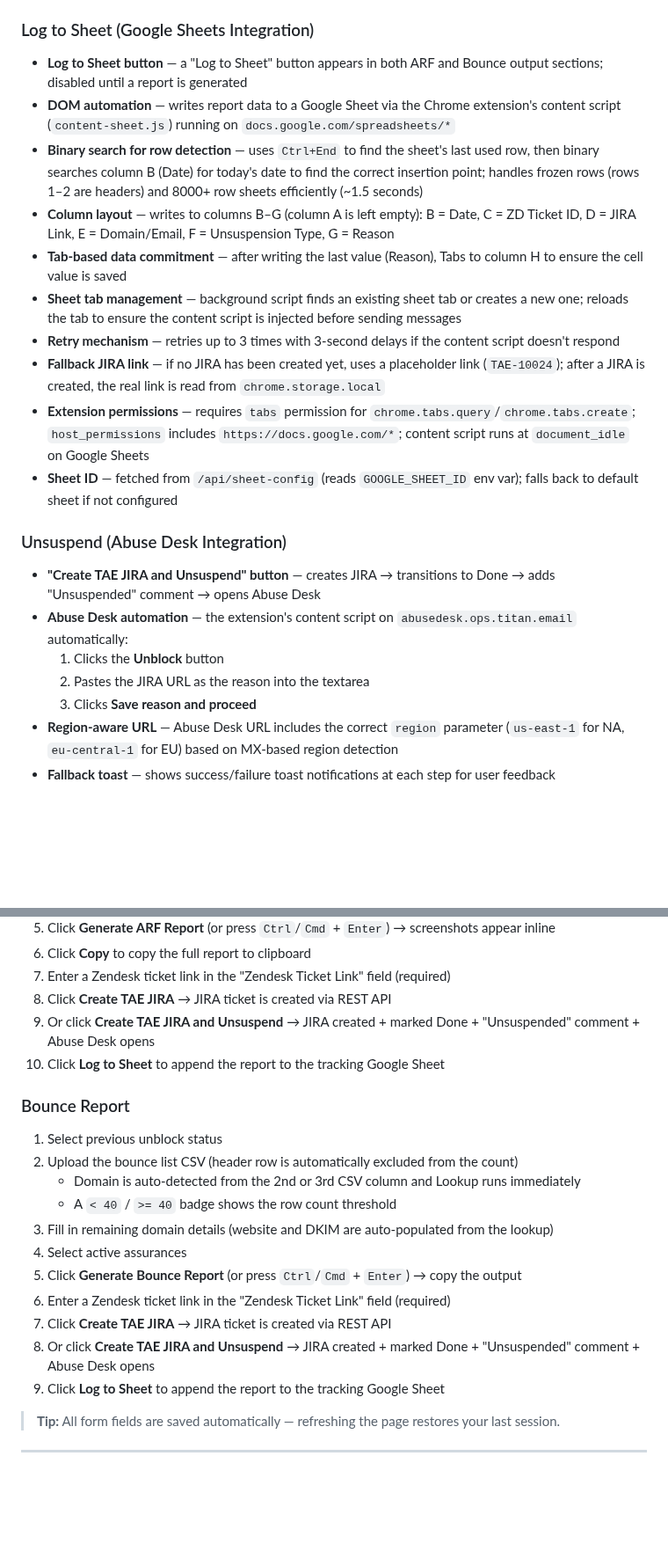
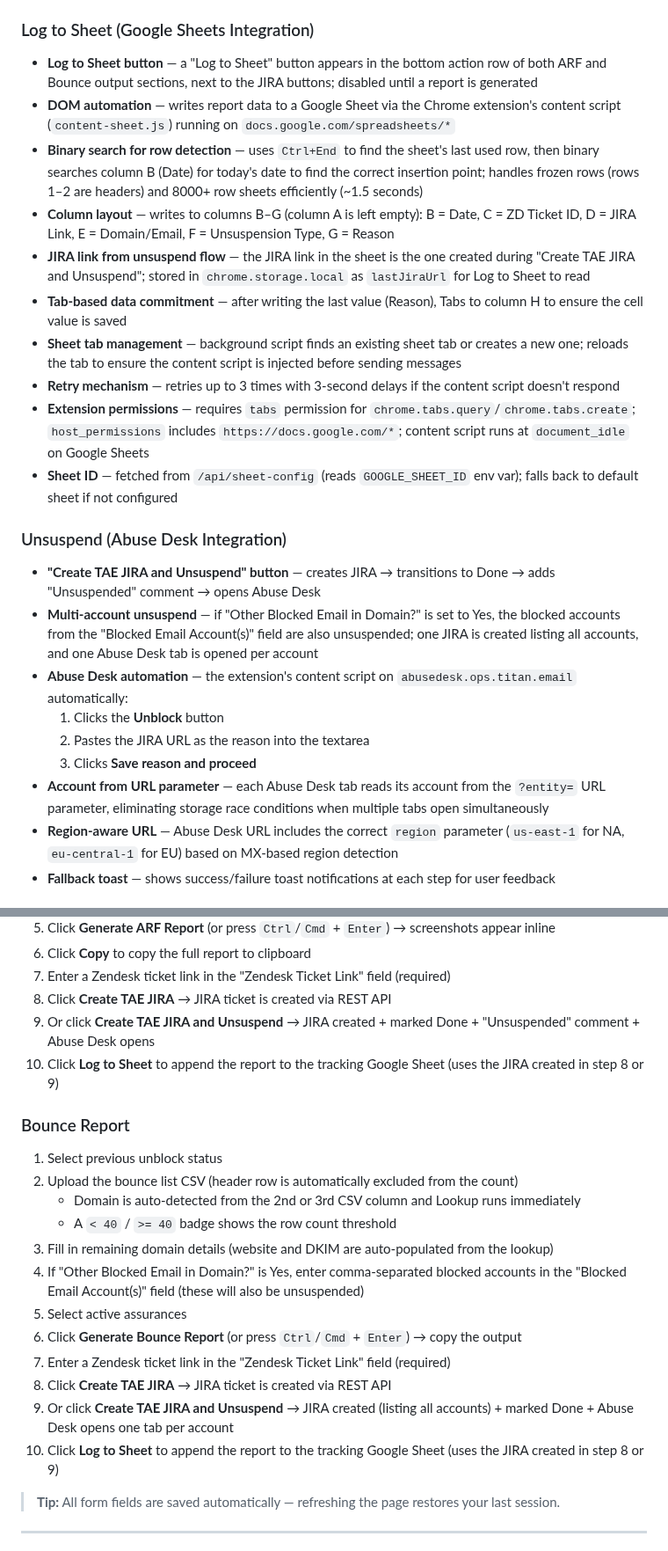
Before and after one commit to zakititan/arf-bounce-report-generator, a Markdown page: README.md, 2 parts joined by grey strips. Shown at 88% size. Drawn GitHub-style; blank space fills up the shorter version.

Commit message:
Update README: multi-account unsuspend, button layout, sheet logging flow

```diff
--- a/README.md
+++ b/README.md
@@ -87,23 +87,25 @@ A lightweight, zero-dependency internal tool for generating structured ARF (Abus
   - To repackage after changes: `npm run pack-extension`
 
 ### Log to Sheet (Google Sheets Integration)
-- **Log to Sheet button** — a "Log to Sheet" button appears in both ARF and Bounce output sections; disabled until a report is generated
+- **Log to Sheet button** — a "Log to Sheet" button appears in the bottom action row of both ARF and Bounce output sections, next to the JIRA buttons; disabled until a report is generated
 - **DOM automation** — writes report data to a Google Sheet via the Chrome extension's content script (`content-sheet.js`) running on `docs.google.com/spreadsheets/*`
 - **Binary search for row detection** — uses `Ctrl+End` to find the sheet's last used row, then binary searches column B (Date) for today's date to find the correct insertion point; handles frozen rows (rows 1–2 are headers) and 8000+ row sheets efficiently (~1.5 seconds)
 - **Column layout** — writes to columns B–G (column A is left empty): B = Date, C = ZD Ticket ID, D = JIRA Link, E = Domain/Email, F = Unsuspension Type, G = Reason
+- **JIRA link from unsuspend flow** — the JIRA link in the sheet is the one created during "Create TAE JIRA and Unsuspend"; stored in `chrome.storage.local` as `lastJiraUrl` for Log to Sheet to read
 - **Tab-based data commitment** — after writing the last value (Reason), Tabs to column H to ensure the cell value is saved
 - **Sheet tab management** — background script finds an existing sheet tab or creates a new one; reloads the tab to ensure the content script is injected before sending messages
 - **Retry mechanism** — retries up to 3 times with 3-second delays if the content script doesn't respond
-- **Fallback JIRA link** — if no JIRA has been created yet, uses a placeholder link (`TAE-10024`); after a JIRA is created, the real link is read from `chrome.storage.local`
 - **Extension permissions** — requires `tabs` permission for `chrome.tabs.query`/`chrome.tabs.create`; `host_permissions` includes `https://docs.google.com/*`; content script runs at `document_idle` on Google Sheets
 - **Sheet ID** — fetched from `/api/sheet-config` (reads `GOOGLE_SHEET_ID` env var); falls back to default sheet if not configured
 
 ### Unsuspend (Abuse Desk Integration)
 - **"Create TAE JIRA and Unsuspend" button** — creates JIRA → transitions to Done → adds "Unsuspended" comment → opens Abuse Desk
+- **Multi-account unsuspend** — if "Other Blocked Email in Domain?" is set to Yes, the blocked accounts from the "Blocked Email Account(s)" field are also unsuspended; one JIRA is created listing all accounts, and one Abuse Desk tab is opened per account
 - **Abuse Desk automation** — the extension's content script on `abusedesk.ops.titan.email` automatically:
   1. Clicks the **Unblock** button
   2. Pastes the JIRA URL as the reason into the textarea
   3. Clicks **Save reason and proceed**
+- **Account from URL parameter** — each Abuse Desk tab reads its account from the `?entity=` URL parameter, eliminating storage race conditions when multiple tabs open simultaneously
 - **Region-aware URL** — Abuse Desk URL includes the correct `region` parameter (`us-east-1` for NA, `eu-central-1` for EU) based on MX-based region detection
 - **Fallback toast** — shows success/failure toast notifications at each step for user feedback
 
@@ -322,7 +324,7 @@ WHOISJSON_API_KEY=your-api-key  # optional — RDAP is primary; WhoisJSON is fal
 7. Enter a Zendesk ticket link in the "Zendesk Ticket Link" field (required)
 8. Click **Create TAE JIRA** → JIRA ticket is created via REST API
 9. Or click **Create TAE JIRA and Unsuspend** → JIRA created + marked Done + "Unsuspended" comment + Abuse Desk opens
-10. Click **Log to Sheet** to append the report to the tracking Google Sheet
+10. Click **Log to Sheet** to append the report to the tracking Google Sheet (uses the JIRA created in step 8 or 9)
 
 ### Bounce Report
 1. Select previous unblock status
@@ -330,12 +332,13 @@ WHOISJSON_API_KEY=your-api-key  # optional — RDAP is primary; WhoisJSON is fal
    - Domain is auto-detected from the 2nd or 3rd CSV column and Lookup runs immediately
    - A `< 40` / `>= 40` badge shows the row count threshold
 3. Fill in remaining domain details (website and DKIM are auto-populated from the lookup)
-4. Select active assurances
-5. Click **Generate Bounce Report** (or press `Ctrl`/`Cmd` + `Enter`) → copy the output
-6. Enter a Zendesk ticket link in the "Zendesk Ticket Link" field (required)
-7. Click **Create TAE JIRA** → JIRA ticket is created via REST API
-8. Or click **Create TAE JIRA and Unsuspend** → JIRA created + marked Done + "Unsuspended" comment + Abuse Desk opens
-9. Click **Log to Sheet** to append the report to the tracking Google Sheet
+4. If "Other Blocked Email in Domain?" is Yes, enter comma-separated blocked accounts in the "Blocked Email Account(s)" field (these will also be unsuspended)
+5. Select active assurances
+6. Click **Generate Bounce Report** (or press `Ctrl`/`Cmd` + `Enter`) → copy the output
+7. Enter a Zendesk ticket link in the "Zendesk Ticket Link" field (required)
+8. Click **Create TAE JIRA** → JIRA ticket is created via REST API
+9. Or click **Create TAE JIRA and Unsuspend** → JIRA created (listing all accounts) + marked Done + Abuse Desk opens one tab per account
+10. Click **Log to Sheet** to append the report to the tracking Google Sheet (uses the JIRA created in step 8 or 9)
 
 > **Tip:** All form fields are saved automatically — refreshing the page restores your last session.
 
```
Also changed, not shown: other parts of README.md (+3 -3 lines).
